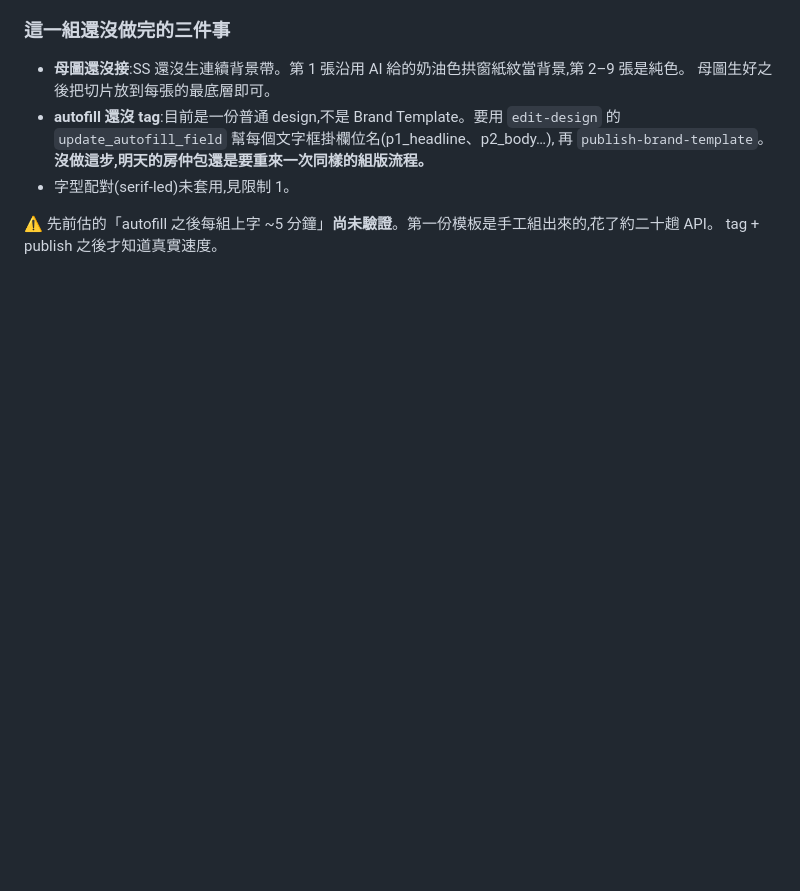
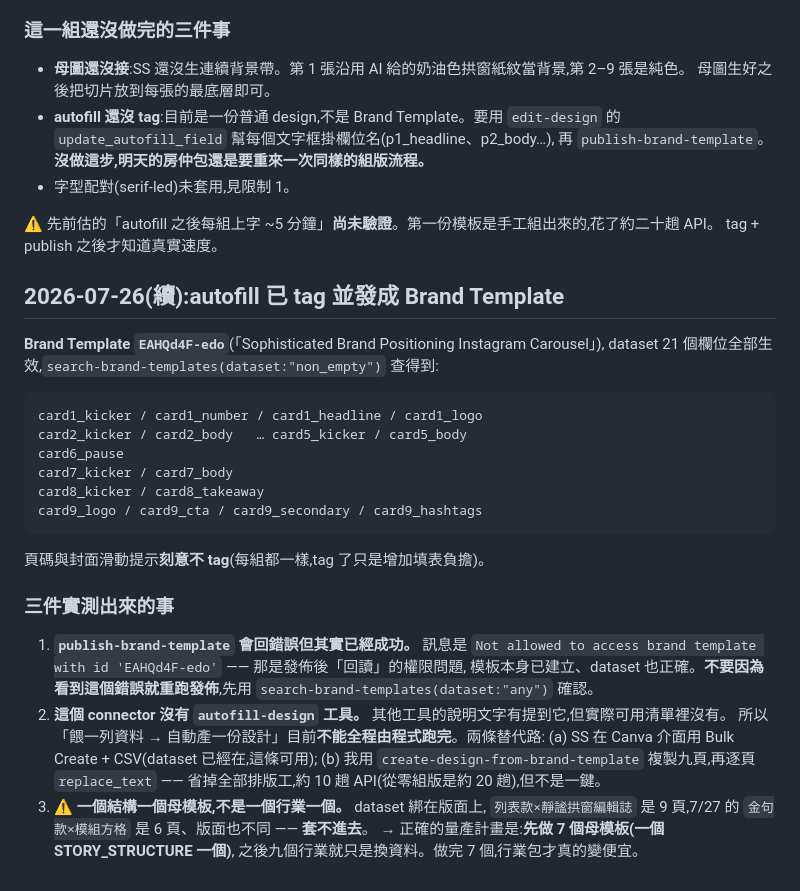
Before and after one commit to sssunwl/saidio, a Markdown page: HANDOFF.md, the part around the change. Drawn GitHub-style; blank space fills up the shorter version.

Commit message:
HANDOFF:autofill 已 tag,Brand Template EAHQd4F-edo 上線
- 21 個 autofill 欄位生效,dataset 查得到。
- publish-brand-template 會回「無法存取」的錯誤但其實已成功,別重跑。
- 這個 connector 沒有 autofill-design 工具,不能全程程式化填資料;
  替代路是 Canva 介面 Bulk Create,或複製模板後逐頁 replace_text。
- 一個結構一個母模板(不是一個行業一個):要先做 7 個結構母模板,
  九個行業才會變成只是換資料。

Co-Authored-By: Claude Opus 5 <noreply@anthropic.com>

````diff
--- a/HANDOFF.md
+++ b/HANDOFF.md
@@ -222,3 +222,34 @@ Canva design id `DAHQdxXsoZ0`;PNG 存 `resource/carousel/20260726-coach-list-qui
 
 ⚠️ 先前估的「autofill 之後每組上字 ~5 分鐘」**尚未驗證**。第一份模板是手工組出來的,花了約二十趟 API。
 tag + publish 之後才知道真實速度。
+
+## 2026-07-26(續):autofill 已 tag 並發成 Brand Template
+
+**Brand Template `EAHQd4F-edo`**(「Sophisticated Brand Positioning Instagram Carousel」),
+dataset 21 個欄位全部生效,`search-brand-templates(dataset:"non_empty")` 查得到:
+
+```
+card1_kicker / card1_number / card1_headline / card1_logo
+card2_kicker / card2_body   … card5_kicker / card5_body
+card6_pause
+card7_kicker / card7_body
+card8_kicker / card8_takeaway
+card9_logo / card9_cta / card9_secondary / card9_hashtags
+```
+頁碼與封面滑動提示**刻意不 tag**(每組都一樣,tag 了只是增加填表負擔)。
+
+### 三件實測出來的事
+
+1. **`publish-brand-template` 會回錯誤但其實已經成功。** 訊息是
+   `Not allowed to access brand template with id 'EAHQd4F-edo'` —— 那是發佈後「回讀」的權限問題,
+   模板本身已建立、dataset 也正確。**不要因為看到這個錯誤就重跑發佈**,先用
+   `search-brand-templates(dataset:"any")` 確認。
+2. **這個 connector 沒有 `autofill-design` 工具。** 其他工具的說明文字有提到它,但實際可用清單裡沒有。
+   所以「餵一列資料 → 自動產一份設計」目前**不能全程由程式跑完**。兩條替代路:
+   (a) SS 在 Canva 介面用 Bulk Create + CSV(dataset 已經在,這條可用);
+   (b) 我用 `create-design-from-brand-template` 複製九頁,再逐頁 `replace_text`
+       —— 省掉全部排版工,約 10 趟 API(從零組版是約 20 趟),但不是一鍵。
+3. ⚠️ **一個結構一個母模板,不是一個行業一個。** dataset 綁在版面上,
+   `列表款×靜謐拱窗編輯誌` 是 9 頁,7/27 的 `金句款×模組方格` 是 6 頁、版面也不同 —— **套不進去**。
+   → 正確的量產計畫是:**先做 7 個母模板(一個 STORY_STRUCTURE 一個)**,
+   之後九個行業就只是換資料。做完 7 個,行業包才真的變便宜。
````
